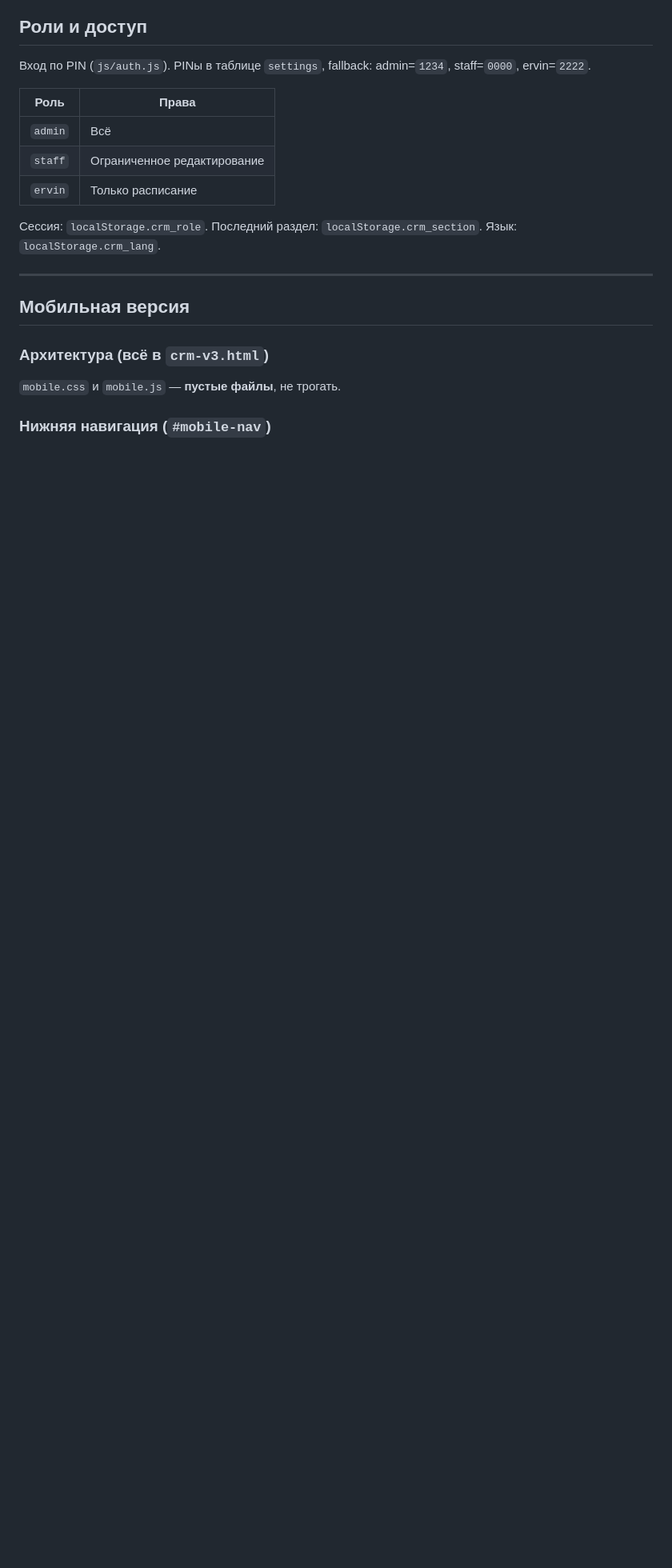
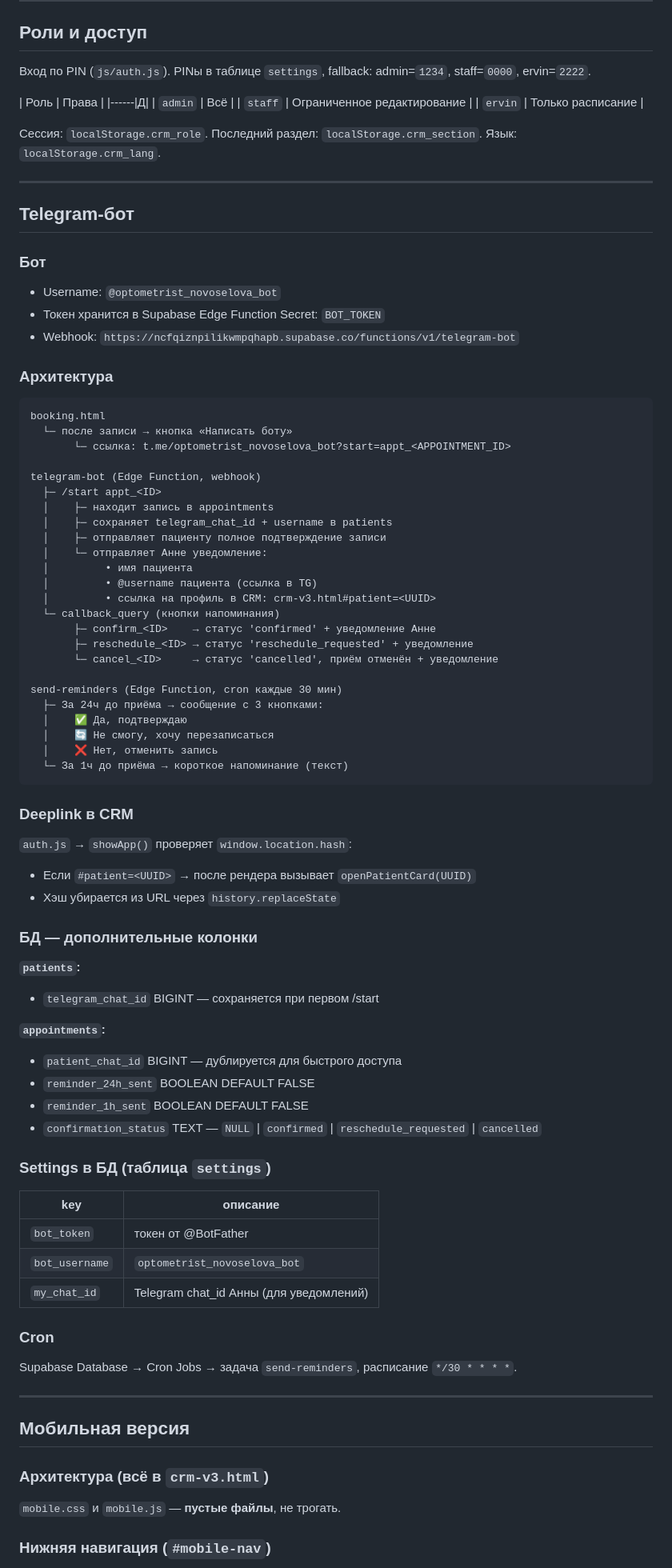
Before and after one commit to AnnaNvslv/anna-novoselova-bot, a Markdown page: PROJECT.md, the part around one of its changes. Shown at 80% size. Drawn GitHub-style; blank space fills up the shorter version.

Commit message:
Update PROJECT.md: Telegram bot architecture, deeplink, new columns

````diff
--- a/PROJECT.md
+++ b/PROJECT.md
@@ -72,12 +81,79 @@ js/
 Вход по PIN (`js/auth.js`). PINы в таблице `settings`, fallback: admin=`1234`, staff=`0000`, ervin=`2222`.
 
 | Роль | Права |
-|------|-------|
+|------|Д|
 | `admin` | Всё |
 | `staff` | Ограниченное редактирование |
 | `ervin` | Только расписание |
 
 Сессия: `localStorage.crm_role`. Последний раздел: `localStorage.crm_section`. Язык: `localStorage.crm_lang`.
+
+---
+
+## Telegram-бот
+
+### Бот
+- Username: `@optometrist_novoselova_bot`
+- Токен хранится в Supabase Edge Function Secret: `BOT_TOKEN`
+- Webhook: `https://ncfqiznpilikwmpqhapb.supabase.co/functions/v1/telegram-bot`
+
+### Архитектура
+
+```
+booking.html
+  └─ после записи → кнопка «Написать боту»
+       └─ ссылка: t.me/optometrist_novoselova_bot?start=appt_<APPOINTMENT_ID>
+
+telegram-bot (Edge Function, webhook)
+  ├─ /start appt_<ID>
+  │    ├─ находит запись в appointments
+  │    ├─ сохраняет telegram_chat_id + username в patients
+  │    ├─ отправляет пациенту полное подтверждение записи
+  │    └─ отправляет Анне уведомление:
+  │         • имя пациента
+  │         • @username пациента (ссылка в TG)
+  │         • ссылка на профиль в CRM: crm-v3.html#patient=<UUID>
+  └─ callback_query (кнопки напоминания)
+       ├─ confirm_<ID>    → статус 'confirmed' + уведомление Анне
+       ├─ reschedule_<ID> → статус 'reschedule_requested' + уведомление
+       └─ cancel_<ID>     → статус 'cancelled', приём отменён + уведомление
+
+send-reminders (Edge Function, cron каждые 30 мин)
+  ├─ За 24ч до приёма → сообщение с 3 кнопками:
+  │    ✅ Да, подтверждаю
+  │    🔄 Не смогу, хочу перезаписаться
+  │    ❌ Нет, отменить запись
+  └─ За 1ч до приёма → короткое напоминание (текст)
+```
+
+### Deeplink в CRM
+
+`auth.js` → `showApp()` проверяет `window.location.hash`:
+- Если `#patient=<UUID>` → после рендера вызывает `openPatientCard(UUID)`
+- Хэш убирается из URL через `history.replaceState`
+
+### БД — дополнительные колонки
+
+**`patients`:**
+- `telegram_chat_id` BIGINT — сохраняется при первом /start
+
+**`appointments`:**
+- `patient_chat_id` BIGINT — дублируется для быстрого доступа
+- `reminder_24h_sent` BOOLEAN DEFAULT FALSE
+- `reminder_1h_sent` BOOLEAN DEFAULT FALSE
+- `confirmation_status` TEXT — `NULL` | `confirmed` | `reschedule_requested` | `cancelled`
+
+### Settings в БД (таблица `settings`)
+
+| key | описание |
+|-----|----------|
+| `bot_token` | токен от @BotFather |
+| `bot_username` | `optometrist_novoselova_bot` |
+| `my_chat_id` | Telegram chat_id Анны (для уведомлений) |
+
+### Cron
+
+Supabase Database → Cron Jobs → задача `send-reminders`, расписание `*/30 * * * *`.
 
 ---
 
````
Also changed, not shown: other parts of PROJECT.md (+21 -17 lines).
